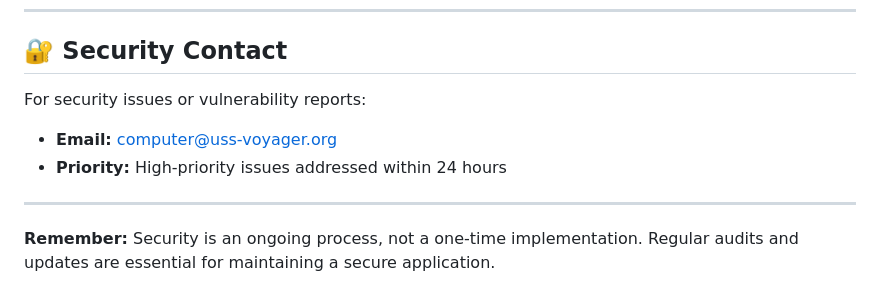
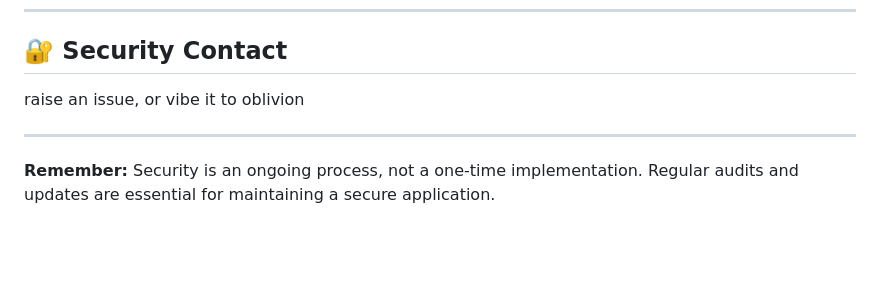
Before and after one commit to aidanpoe/uss-serenity1, a Markdown page: SECURITY_CHECKLIST.md, the part around the change. Drawn GitHub-style; blank space fills up the shorter version.

Commit message:
oblivion
Updated security contact information and reporting process.

```diff
--- a/SECURITY_CHECKLIST.md
+++ b/SECURITY_CHECKLIST.md
@@ -255,9 +255,7 @@ If a security incident occurs:
 
 ## 🔐 Security Contact
 
-For security issues or vulnerability reports:
-- **Email:** computer@uss-voyager.org
-- **Priority:** High-priority issues addressed within 24 hours
+raise an issue, or vibe it to oblivion
 
 ---
 
```
